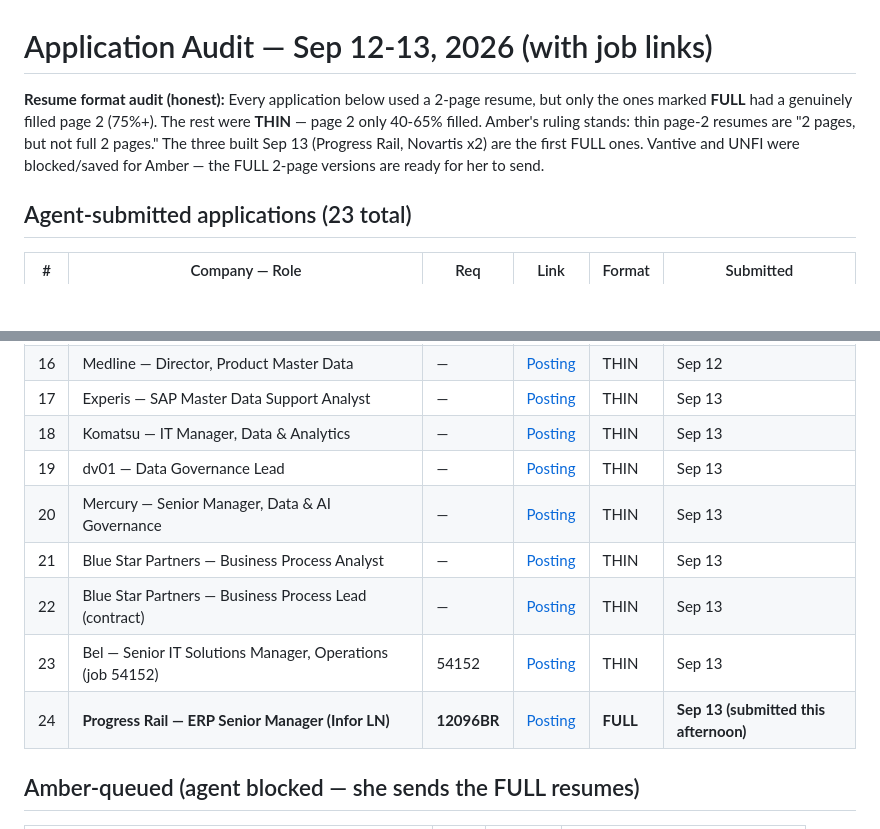
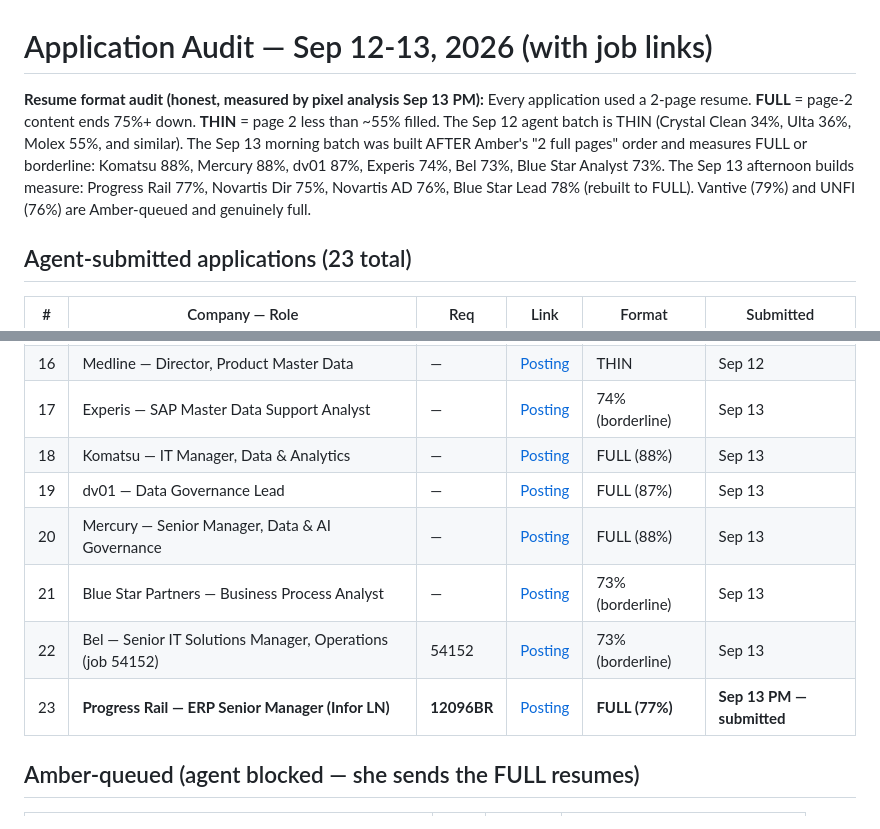
Before and after one commit to EmmaWoods36/AmberJacksonCareerSearch2026, a Markdown page: application_audit_sep13.md, 2 parts joined by grey strips. Rendered like a GitHub page; blank space fills up the shorter version.

Commit message:
Corrected resume-format audit with measured page-2 fill percentages (Komatsu/Mercury/dv01 FULL; Experis/Bel/BlueStar borderline; Sep 12 batch thin); Blue Star Lead rebuilt to 78%

```diff
--- a/application_audit_sep13.md
+++ b/application_audit_sep13.md
@@ -1,6 +1,6 @@
 # Application Audit — Sep 12-13, 2026 (with job links)
 
-**Resume format audit (honest):** Every application below used a 2-page resume, but only the ones marked **FULL** had a genuinely filled page 2 (75%+). The rest were **THIN** — page 2 only 40-65% filled. Amber's ruling stands: thin page-2 resumes are "2 pages, but not full 2 pages." The three built Sep 13 (Progress Rail, Novartis x2) are the first FULL ones. Vantive and UNFI were blocked/saved for Amber — the FULL 2-page versions are ready for her to send.
+**Resume format audit (honest, measured by pixel analysis Sep 13 PM):** Every application used a 2-page resume. **FULL** = page-2 content ends 75%+ down. **THIN** = page 2 less than ~55% filled. The Sep 12 agent batch is THIN (Crystal Clean 34%, Ulta 36%, Molex 55%, and similar). The Sep 13 morning batch was built AFTER Amber's "2 full pages" order and measures FULL or borderline: Komatsu 88%, Mercury 88%, dv01 87%, Experis 74%, Bel 73%, Blue Star Analyst 73%. The Sep 13 afternoon builds measure: Progress Rail 77%, Novartis Dir 75%, Novartis AD 76%, Blue Star Lead 78% (rebuilt to FULL). Vantive (79%) and UNFI (76%) are Amber-queued and genuinely full.
 
 ## Agent-submitted applications (23 total)
 
@@ -22,14 +22,13 @@
 | 14 | Novolex — Manager, Demand & Inventory Analytics | — | [Posting](https://jobs.novolex.com/) | THIN | Sep 12 |
 | 15 | Novolex — Manager, Supply & Capacity Analytics | — | [Posting](https://jobs.novolex.com/) | THIN | Sep 12 |
 | 16 | Medline — Director, Product Master Data | — | [Posting](https://www.medline.com/careers/) | THIN | Sep 12 |
-| 17 | Experis — SAP Master Data Support Analyst | — | [Posting](https://www.experis.com/) | THIN | Sep 13 |
-| 18 | Komatsu — IT Manager, Data & Analytics | — | [Posting](https://komatsu.wd1.myworkdayjobs.com/Careers) | THIN | Sep 13 |
-| 19 | dv01 — Data Governance Lead | — | [Posting](https://jobs.lever.co/dv01) | THIN | Sep 13 |
-| 20 | Mercury — Senior Manager, Data & AI Governance | — | [Posting](https://www.mercuryinsurance.com/careers/) | THIN | Sep 13 |
-| 21 | Blue Star Partners — Business Process Analyst | — | [Posting](https://bluestarpartners.bamboohr.com/careers) | THIN | Sep 13 |
-| 22 | Blue Star Partners — Business Process Lead (contract) | — | [Posting](https://bluestarpartners.bamboohr.com/careers) | THIN | Sep 13 |
-| 23 | Bel — Senior IT Solutions Manager, Operations (job 54152) | 54152 | [Posting](https://jobs.bel.net/) | THIN | Sep 13 |
-| 24 | **Progress Rail — ERP Senior Manager (Infor LN)** | **12096BR** | [Posting](https://xjobs.brassring.com/TGnewUI/Search/home/HomeWithPreLoad?partnerid=26144&siteid=5496&PageType=JobDetails&jobid=770935) | **FULL** | **Sep 13 (submitted this afternoon)** |
+| 17 | Experis — SAP Master Data Support Analyst | — | [Posting](https://www.experis.com/) | 74% (borderline) | Sep 13 |
+| 18 | Komatsu — IT Manager, Data & Analytics | — | [Posting](https://komatsu.wd1.myworkdayjobs.com/Careers) | FULL (88%) | Sep 13 |
+| 19 | dv01 — Data Governance Lead | — | [Posting](https://jobs.lever.co/dv01) | FULL (87%) | Sep 13 |
+| 20 | Mercury — Senior Manager, Data & AI Governance | — | [Posting](https://www.mercuryinsurance.com/careers/) | FULL (88%) | Sep 13 |
+| 21 | Blue Star Partners — Business Process Analyst | — | [Posting](https://bluestarpartners.bamboohr.com/careers) | 73% (borderline) | Sep 13 |
+| 22 | Bel — Senior IT Solutions Manager, Operations (job 54152) | 54152 | [Posting](https://jobs.bel.net/) | 73% (borderline) | Sep 13 |
+| 23 | **Progress Rail — ERP Senior Manager (Infor LN)** | **12096BR** | [Posting](https://xjobs.brassring.com/TGnewUI/Search/home/HomeWithPreLoad?partnerid=26144&siteid=5496&PageType=JobDetails&jobid=770935) | **FULL (77%)** | **Sep 13 PM — submitted** |
 
 ## Amber-queued (agent blocked — she sends the FULL resumes)
 
```
